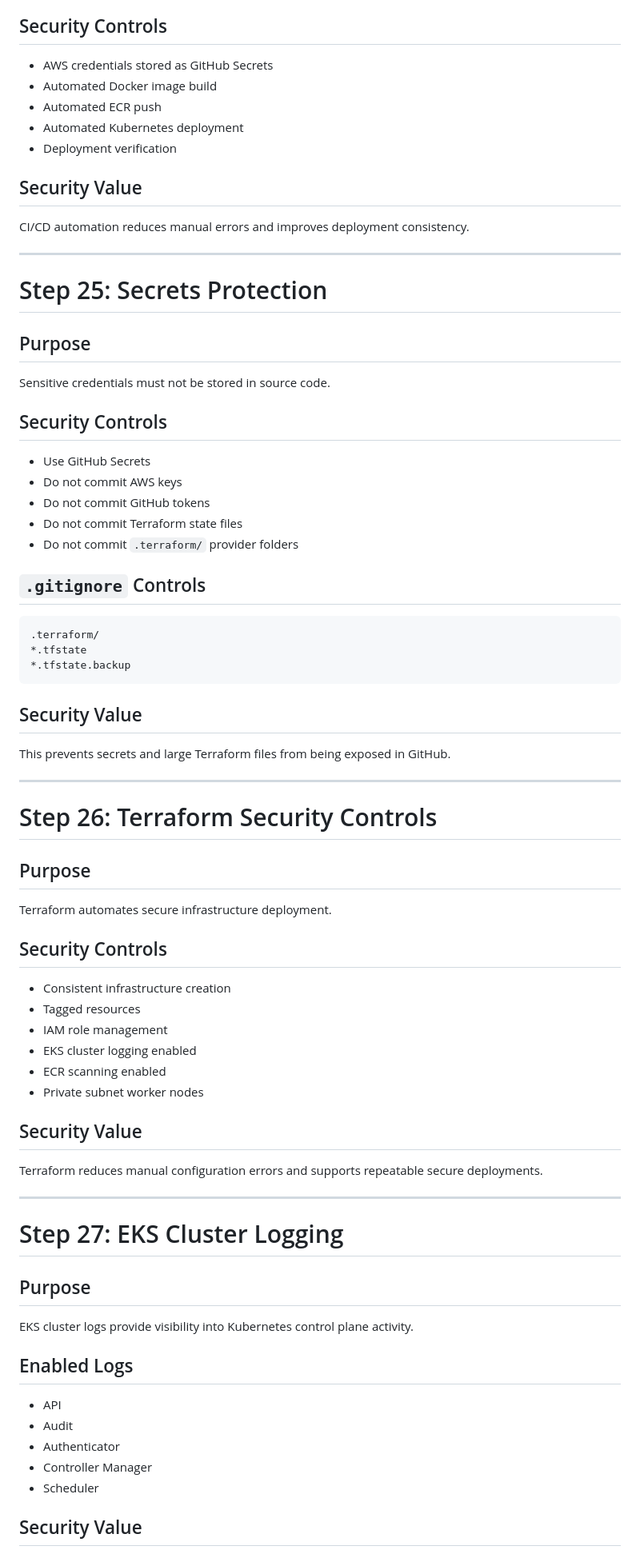
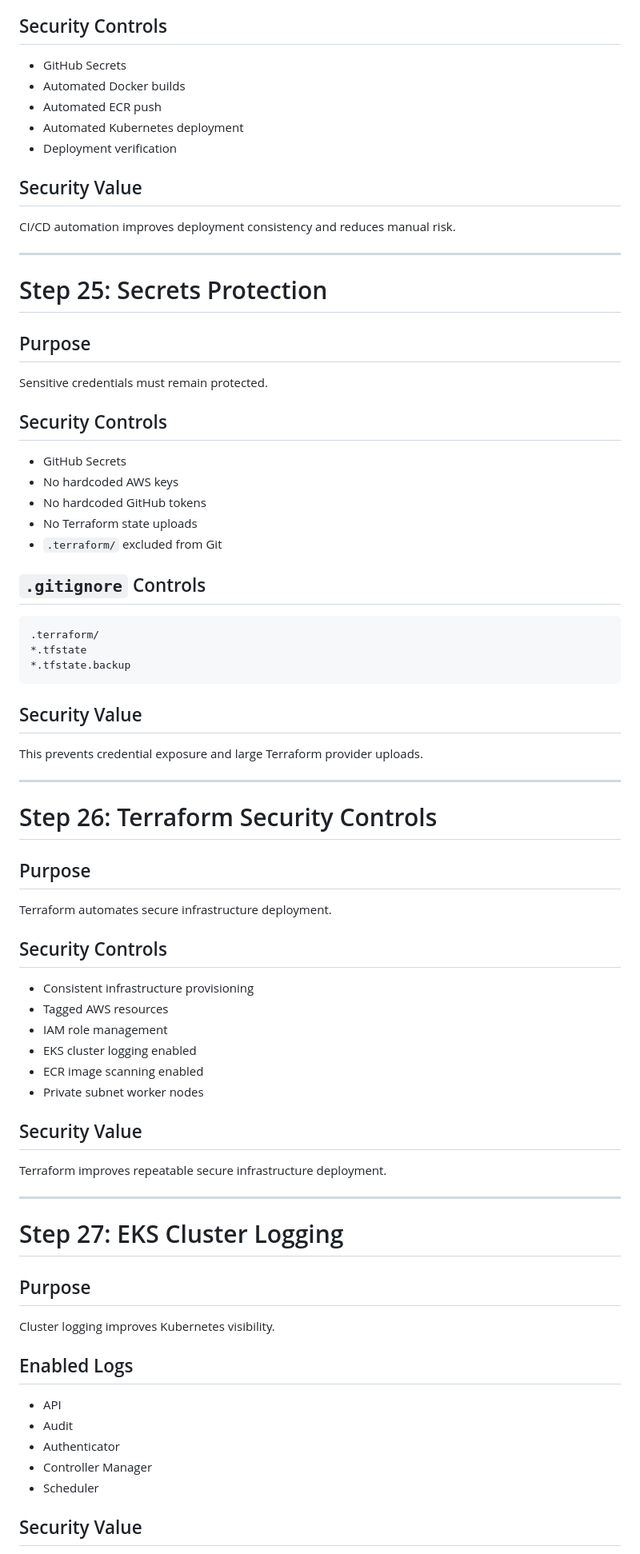
Before and after one commit to jbanday808/enterprise-eks-security-platform, a Markdown page: src/security-controls.md, the part around one of its changes. Shown at 80% size. Drawn GitHub-style.

```diff
--- a/src/security-controls.md
+++ b/src/security-controls.md
@@ -554,15 +609,15 @@ GitHub Actions automates build and deployment.
 
 ## Security Controls
 
-* AWS credentials stored as GitHub Secrets
-* Automated Docker image build
-* Automated ECR push
-* Automated Kubernetes deployment
-* Deployment verification
+- GitHub Secrets
+- Automated Docker builds
+- Automated ECR push
+- Automated Kubernetes deployment
+- Deployment verification
 
 ## Security Value
 
-CI/CD automation reduces manual errors and improves deployment consistency.
+CI/CD automation improves deployment consistency and reduces manual risk.
 
 ---
 
@@ -570,15 +625,15 @@ CI/CD automation reduces manual errors and improves deployment consistency.
 
 ## Purpose
 
-Sensitive credentials must not be stored in source code.
+Sensitive credentials must remain protected.
 
 ## Security Controls
 
-* Use GitHub Secrets
-* Do not commit AWS keys
-* Do not commit GitHub tokens
-* Do not commit Terraform state files
-* Do not commit `.terraform/` provider folders
+- GitHub Secrets
+- No hardcoded AWS keys
+- No hardcoded GitHub tokens
+- No Terraform state uploads
+- `.terraform/` excluded from Git
 
 ## `.gitignore` Controls
 
@@ -590,7 +645,7 @@ Sensitive credentials must not be stored in source code.
 
 ## Security Value
 
-This prevents secrets and large Terraform files from being exposed in GitHub.
+This prevents credential exposure and large Terraform provider uploads.
 
 ---
 
@@ -602,16 +657,16 @@ Terraform automates secure infrastructure deployment.
 
 ## Security Controls
 
-* Consistent infrastructure creation
-* Tagged resources
-* IAM role management
-* EKS cluster logging enabled
-* ECR scanning enabled
-* Private subnet worker nodes
+- Consistent infrastructure provisioning
+- Tagged AWS resources
+- IAM role management
+- EKS cluster logging enabled
+- ECR image scanning enabled
+- Private subnet worker nodes
 
 ## Security Value
 
-Terraform reduces manual configuration errors and supports repeatable secure deployments.
+Terraform improves repeatable secure infrastructure deployment.
 
 ---
 
@@ -619,15 +674,15 @@ Terraform reduces manual configuration errors and supports repeatable secure dep
 
 ## Purpose
 
-EKS cluster logs provide visibility into Kubernetes control plane activity.
+Cluster logging improves Kubernetes visibility.
 
 ## Enabled Logs
 
-* API
-* Audit
-* Authenticator
-* Controller Manager
-* Scheduler
+- API
+- Audit
+- Authenticator
+- Controller Manager
+- Scheduler
 
 ## Security Value
 
```
Also changed, not shown: other parts of src/security-controls.md (+250 -195 lines).
